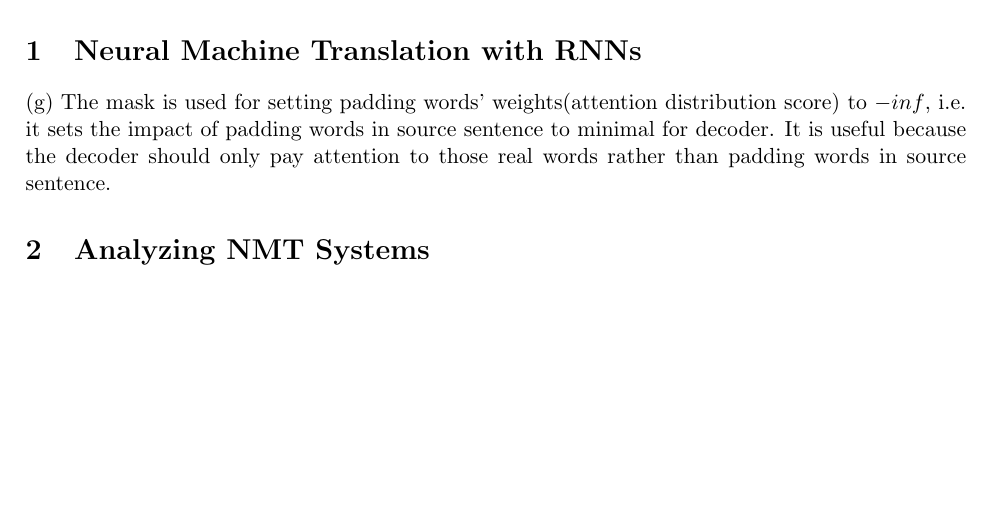
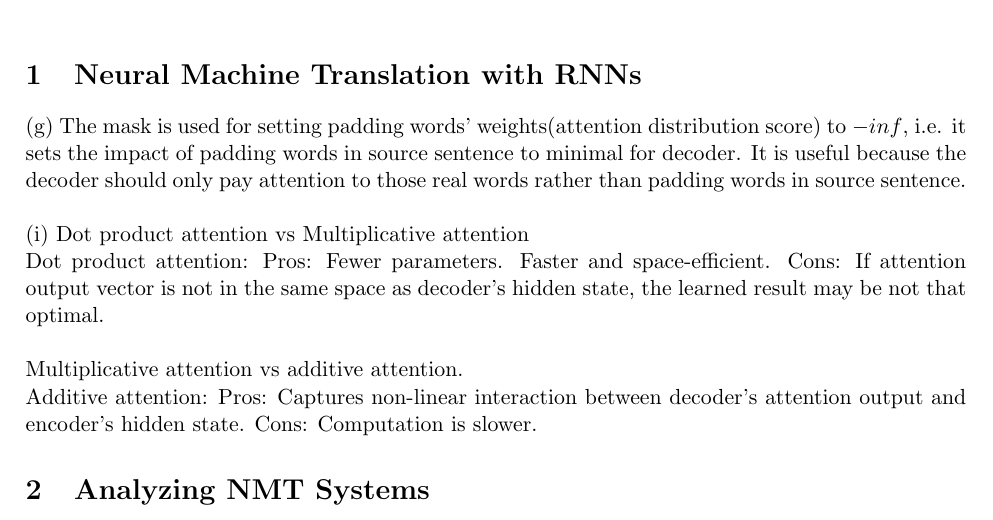
Before and after one commit to EllaDing/nlp-with-deep-learning, a LaTeX document (a4/answers.tex): part of the page, cut so that both start at the same text, the shorter picture padded with empty space. Compiled offline with pdfLaTeX.

Commit message:
finished eval of coding part

```diff
--- a/a4/answers.tex
+++ b/a4/answers.tex
@@ -39,6 +39,10 @@
 \begin{document}
 \maketitle
 \section{Neural Machine Translation with RNNs}
-(g) The mask is used for setting padding words' weights(attention distribution score) to $-inf$, i.e. it sets the impact of padding words in source sentence to minimal for decoder. It is useful because the decoder should only pay attention to those real words rather than padding words in source sentence.
+(g) The mask is used for setting padding words' weights(attention distribution score) to $-inf$, i.e. it sets the impact of padding words in source sentence to minimal for decoder. It is useful because the decoder should only pay attention to those real words rather than padding words in source sentence.\\\\
+(i) Dot product attention vs Multiplicative attention \\
+Dot product attention: Pros: Fewer parameters. Faster and space-efficient. Cons: If attention output vector is not in the same space as decoder's hidden state, the learned result may be not that optimal.\\\\
+Multiplicative attention vs additive attention.\\
+Additive attention: Pros: Captures non-linear interaction between decoder's attention output and encoder's hidden state. Cons: Computation is slower.
 \section{Analyzing NMT Systems}
 \end{document}
```
Also changed, not shown: a4/answers.pdf, 2 other files.
